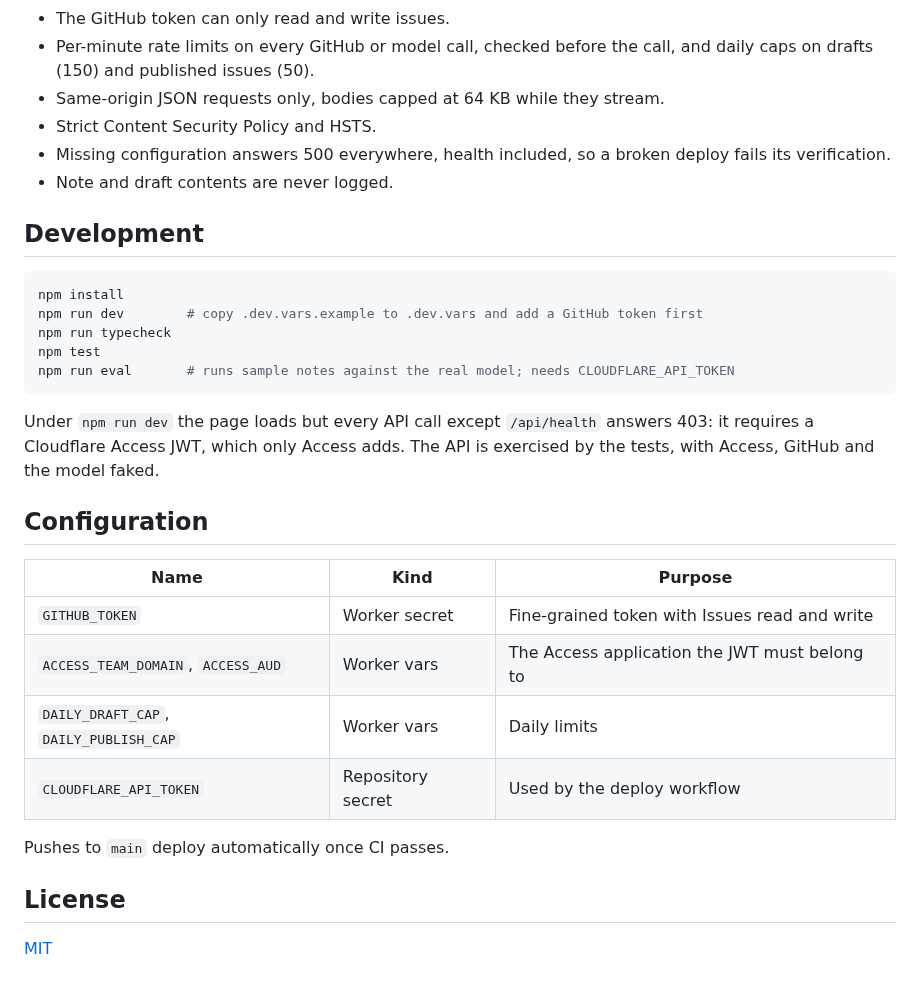
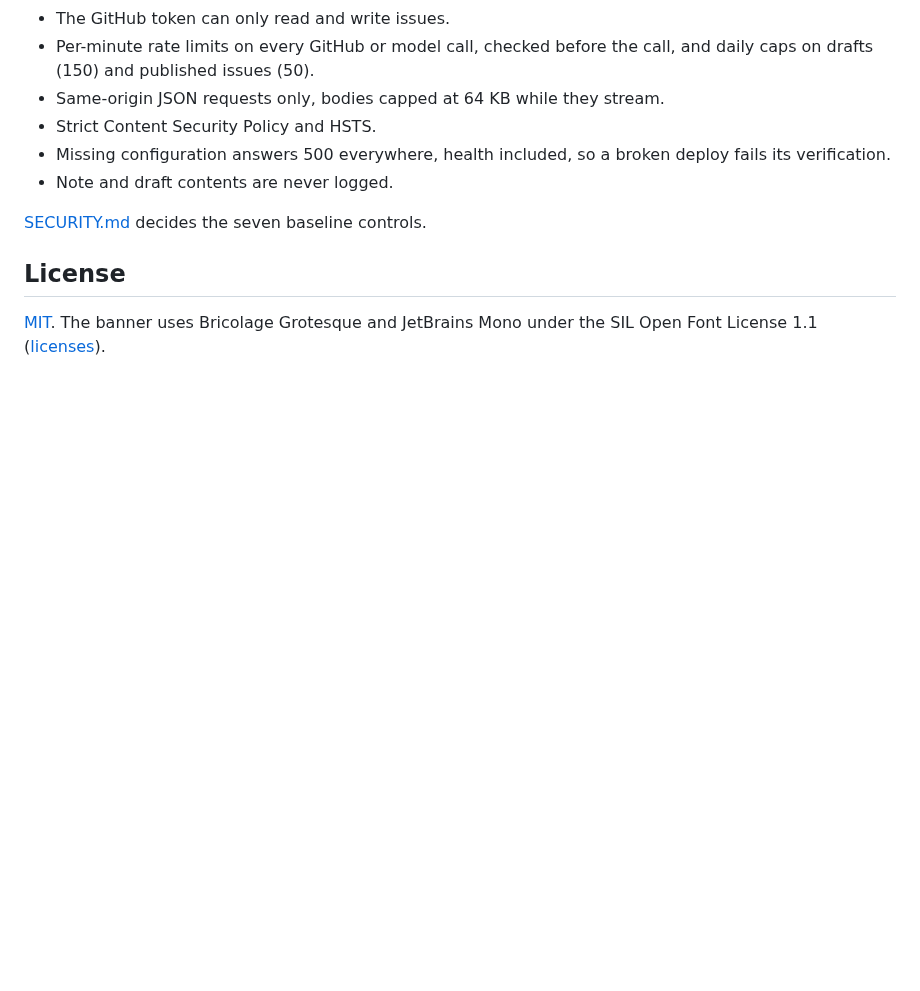
Before and after one commit to Isma-L154/issue-drafter, a Markdown page: README.md, the part around one of its changes. Rendered like a GitHub page; blank space fills up the shorter version.

````diff
--- a/README.md
+++ b/README.md
@@ -58,31 +121,9 @@ Everything runs on free tiers.
   deploy fails its verification.
 - Note and draft contents are never logged.
 
-## Development
-
-```sh
-npm install
-npm run dev        # copy .dev.vars.example to .dev.vars and add a GitHub token first
-npm run typecheck
-npm test
-npm run eval       # runs sample notes against the real model; needs CLOUDFLARE_API_TOKEN
-```
-
-Under `npm run dev` the page loads but every API call except `/api/health`
-answers 403: it requires a Cloudflare Access JWT, which only Access adds. The
-API is exercised by the tests, with Access, GitHub and the model faked.
-
-## Configuration
-
-| Name | Kind | Purpose |
-|---|---|---|
-| `GITHUB_TOKEN` | Worker secret | Fine-grained token with Issues read and write |
-| `ACCESS_TEAM_DOMAIN`, `ACCESS_AUD` | Worker vars | The Access application the JWT must belong to |
-| `DAILY_DRAFT_CAP`, `DAILY_PUBLISH_CAP` | Worker vars | Daily limits |
-| `CLOUDFLARE_API_TOKEN` | Repository secret | Used by the deploy workflow |
-
-Pushes to `main` deploy automatically once CI passes.
+[SECURITY.md](SECURITY.md) decides the seven baseline controls.
 
 ## License
 
-[MIT](LICENSE)
+[MIT](LICENSE). The banner uses Bricolage Grotesque and JetBrains Mono under the
+SIL Open Font License 1.1 ([licenses](docs/brand/fonts/)).
````
Also changed, not shown: other parts of README.md (+90 -27 lines), SECURITY.md (added, +16 -0 lines), docs/brand/banner.png (added), 7 other files.
